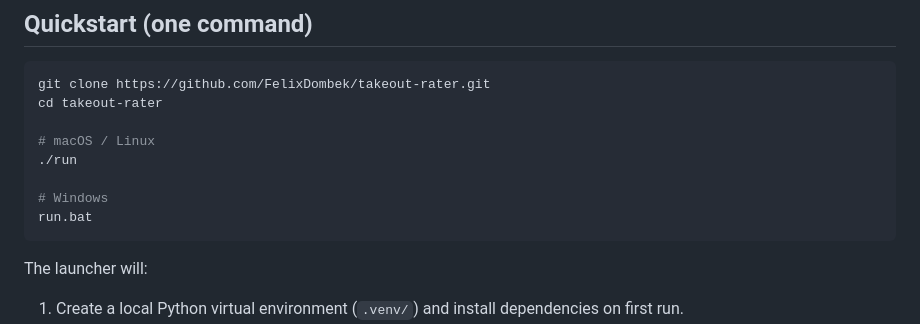
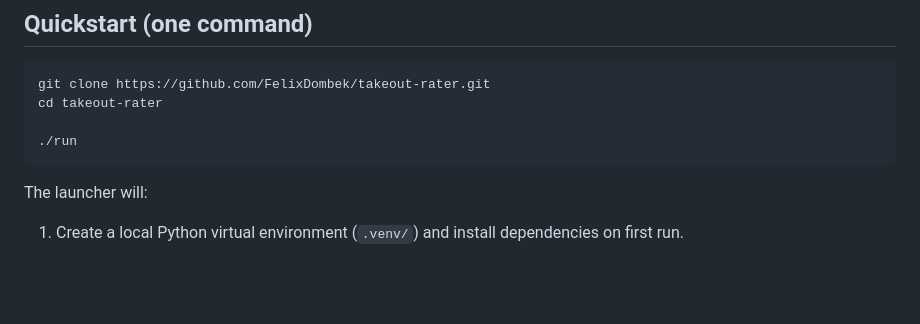
Before and after one commit to FelixDombek/takeout-rater, a Markdown page: README.md, the part around the change. Rendered like a GitHub page; blank space fills up the shorter version.

Commit message:
Update README to unify run instructions

````diff
--- a/README.md
+++ b/README.md
@@ -21,11 +21,7 @@ and much more.
 git clone https://github.com/FelixDombek/takeout-rater.git
 cd takeout-rater
 
-# macOS / Linux
 ./run
-
-# Windows
-run.bat
 ```
 
 The launcher will:
````
